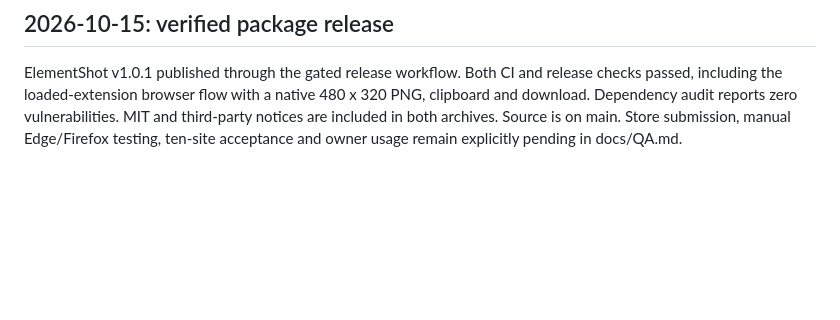
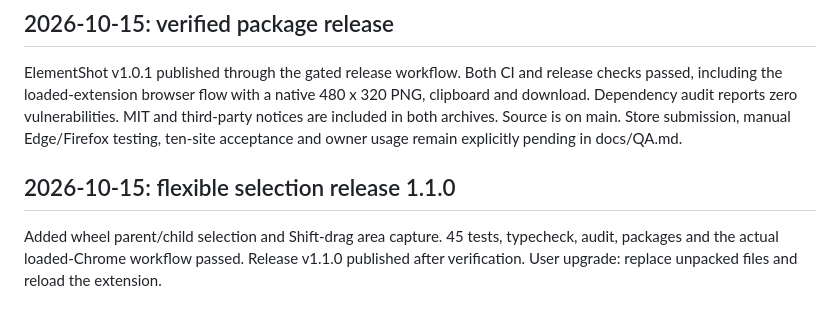
Before and after one commit to smile-plzz/Element-Screenshot-Extension, a Markdown page: dev-log.md, the part around the change. Drawn GitHub-style; blank space fills up the shorter version.

```diff
--- a/dev-log.md
+++ b/dev-log.md
@@ -86,3 +86,8 @@ Reviewed against the README. Fixed worker encoding and complete UI hiding, teste
 ## 2026-10-15: verified package release
 
 ElementShot v1.0.1 published through the gated release workflow. Both CI and release checks passed, including the loaded-extension browser flow with a native 480 x 320 PNG, clipboard and download. Dependency audit reports zero vulnerabilities. MIT and third-party notices are included in both archives. Source is on main. Store submission, manual Edge/Firefox testing, ten-site acceptance and owner usage remain explicitly pending in docs/QA.md.
+
+
+## 2026-10-15: flexible selection release 1.1.0
+
+Added wheel parent/child selection and Shift-drag area capture. 45 tests, typecheck, audit, packages and the actual loaded-Chrome workflow passed. Release v1.1.0 published after verification. User upgrade: replace unpacked files and reload the extension.
```
Also changed, not shown: docs/QA.md (+2 -0 lines).
